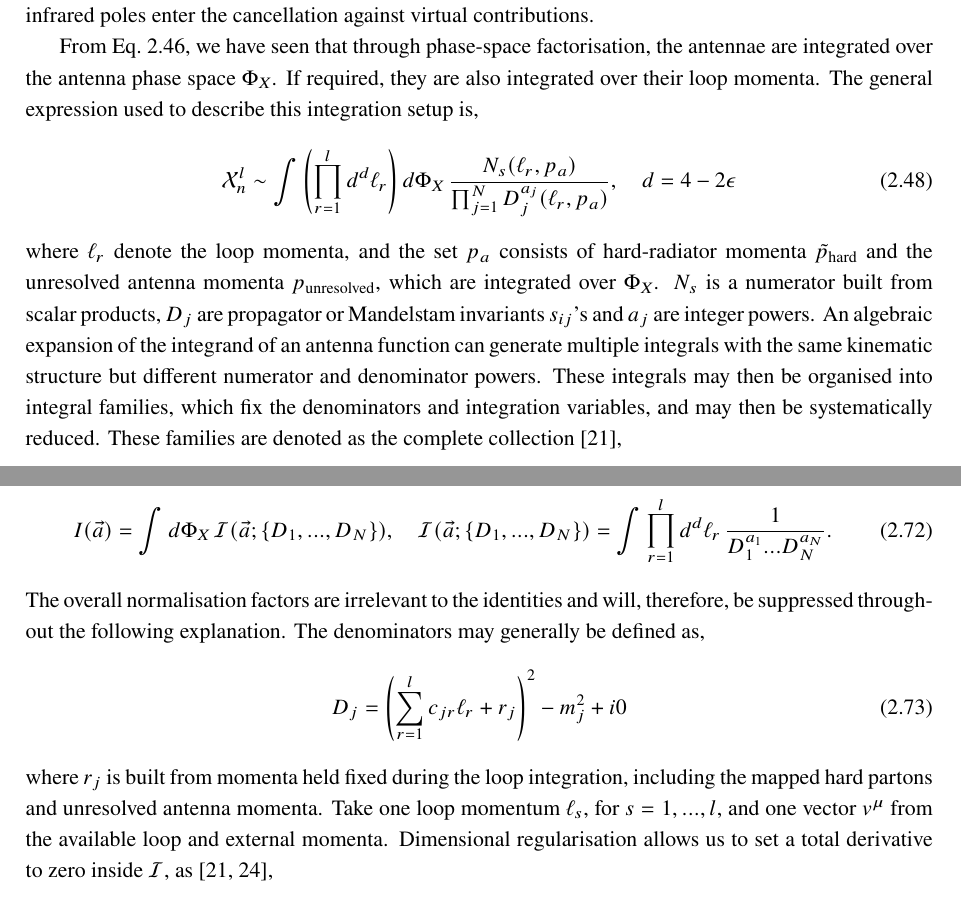
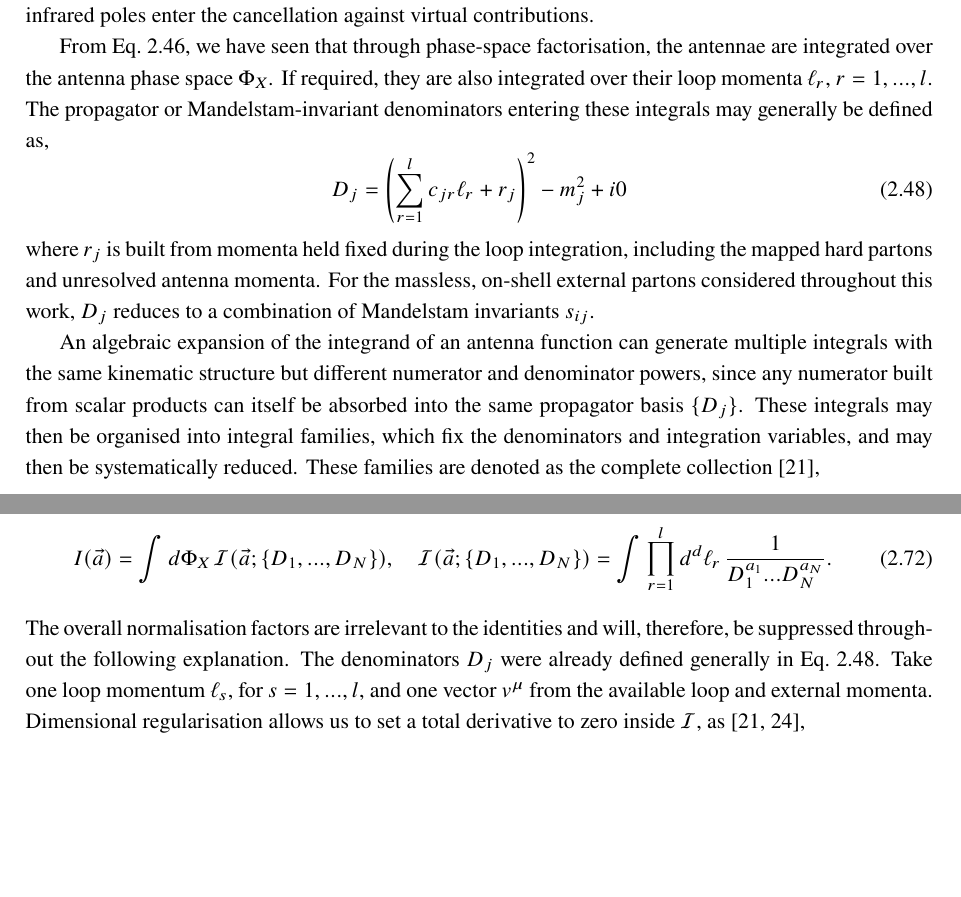
Before and after one commit to HenFar/msc-thesis, a LaTeX thesis (main.tex, which reads chapters/02-physics-background.tex): two parts of pages 30 and 34 of 118 before the commit and two parts of pages 30 and 34 of 117 after it, joined at a grey line, cut so that both start at the same text, the shorter picture padded with empty space. Compiled offline with pdfLaTeX; a LaTeX package or settings file that is missing is left out.

Commit message:
task f done

```diff
--- a/chapters/02-physics-background.tex
+++ b/chapters/02-physics-background.tex
@@ -972,20 +972,21 @@ whose explicit infrared poles enter the cancellation against virtual contributio
 
 From Eq.~\ref{eq:antPhaseSpaceFact}, we have seen that through phase-space
 factorisation, the antennae are integrated over the antenna phase space $\Phi_{X}$.
-If required, they are also integrated over their loop momenta. The general expression
-used to describe this integration setup is,
-\begin{equation}
-    \mathcal X_n^l\sim\int\left(\prod_{r=1}^l d^d\ell_r\right)d\Phi_{X}\,\frac{N_s(\ell_r,p_a)}{\prod_{j=1}^N D_j^{a_j}(\ell_r,p_a)},\quad d=4-2\epsilon
-\end{equation}
-where $\ell_r$ denote the loop momenta, and the set $p_a$
-consists of hard-radiator momenta $\tilde p_\text{hard}$
-and the unresolved antenna momenta $p_\text{unresolved}$, which
-are integrated over $\Phi_X$. $N_s$
-is a numerator built from scalar products, $D_j$ are propagator or Mandelstam
-invariants $s_{ij}$'s and $a_j$ are integer powers. An algebraic expansion of the integrand
-of an antenna function can generate multiple integrals with the same kinematic
-structure but different numerator and denominator powers.
-These
+If required, they are also integrated over their loop momenta $\ell_r$, $r=1,...,l$.
+The propagator or Mandelstam-invariant denominators entering these integrals may
+generally be defined as,
+\begin{equation}\label{eq:denomDef}
+    D_j = \left(\sum_{r=1}^l c_{jr}\ell_r+r_j\right)^2-m_j^2+i0
+\end{equation}
+where $r_j$ is built from momenta held fixed during the loop integration, including
+the mapped hard partons and unresolved antenna momenta. For the massless, on-shell
+external partons considered throughout this work, $D_j$ reduces to a
+combination of Mandelstam invariants $s_{ij}$.
+
+An algebraic expansion of the integrand of an antenna function can generate multiple
+integrals with the same kinematic structure but different numerator and denominator
+powers, since any numerator built from scalar products can itself be absorbed into
+the same propagator basis $\{D_j\}$. These
 integrals may then be organised into integral families, which fix the denominators
 and integration variables, and may then be systematically reduced. These families
 are denoted as the complete collection \cite{GehrmannDeRidder0311276},
@@ -1176,13 +1177,8 @@ integral term. That factorisation results in,
     I(\vec a) = \int d\Phi_X\,\mathcal I(\vec a;\{D_1,...,D_N\}),\quad \mathcal I(\vec a;\{D_1,...,D_N\}) = \int\prod_{r=1}^l d^d\ell_r\,\frac1{D_1^{a_1}...D_N^{a_N}}.
 \end{equation}
 The overall normalisation factors are irrelevant to the identities and will, therefore,
-be suppressed throughout the following explanation. The denominators may generally be
-defined as,
-\begin{equation}
-    D_j = \left(\sum_{r=1}^l c_{jr}\ell_r+r_j\right)^2-m_j^2+i0
-\end{equation}
-where $r_j$ is built from momenta held fixed during the loop integration, including
-the mapped hard partons and unresolved antenna momenta.
+be suppressed throughout the following explanation. The denominators $D_j$ were
+already defined generally in Eq.~\ref{eq:denomDef}.
 Take one loop momentum $\ell_s$,
 for $s=1,...,l$, and one vector $v^\mu$ from the available loop and external
 momenta. Dimensional regularisation allows us to set a total derivative to zero
```
Also changed, not shown: THESIS_REVISION_TODO.md (+2 -2 lines), main.pdf.
